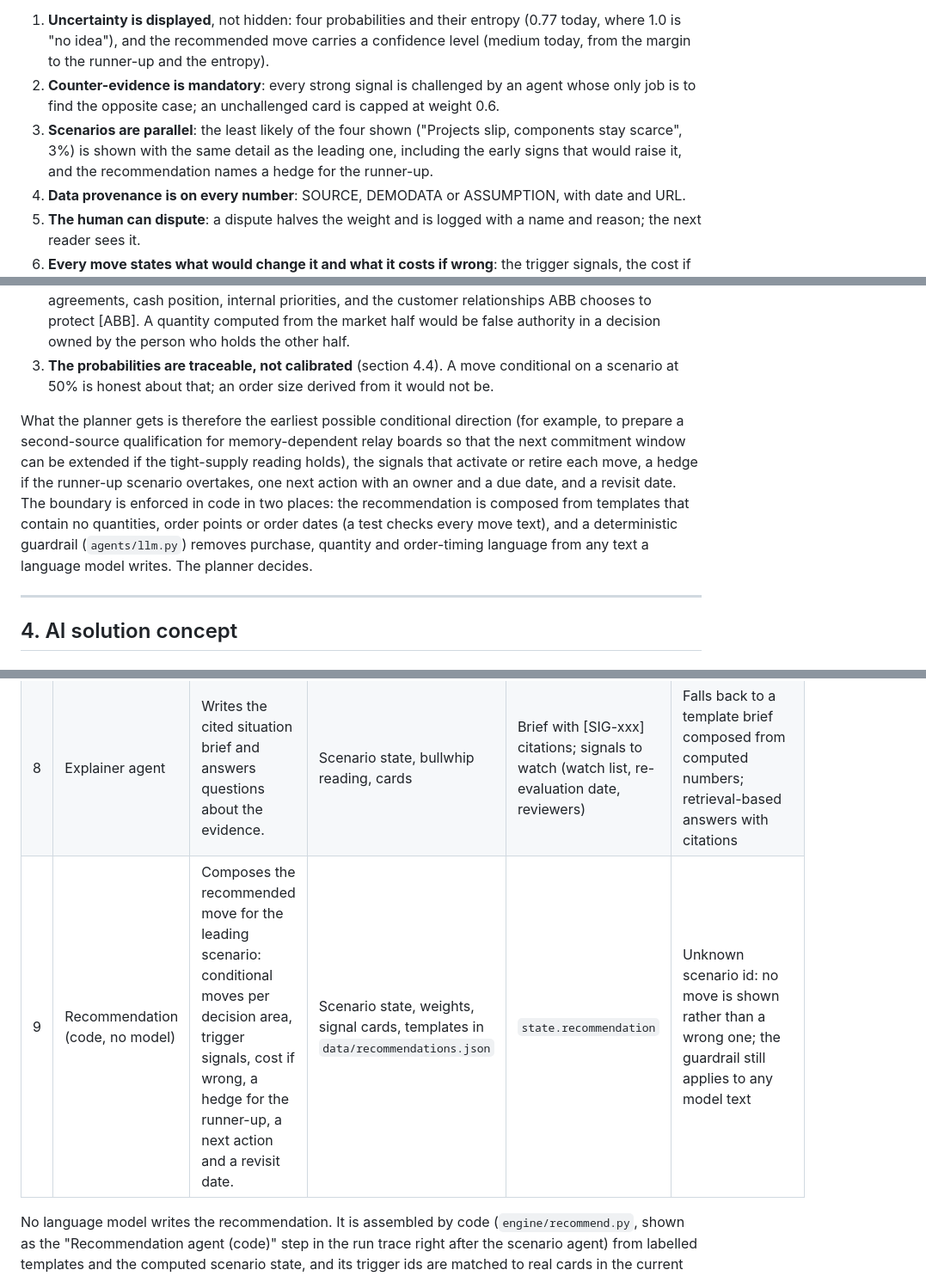
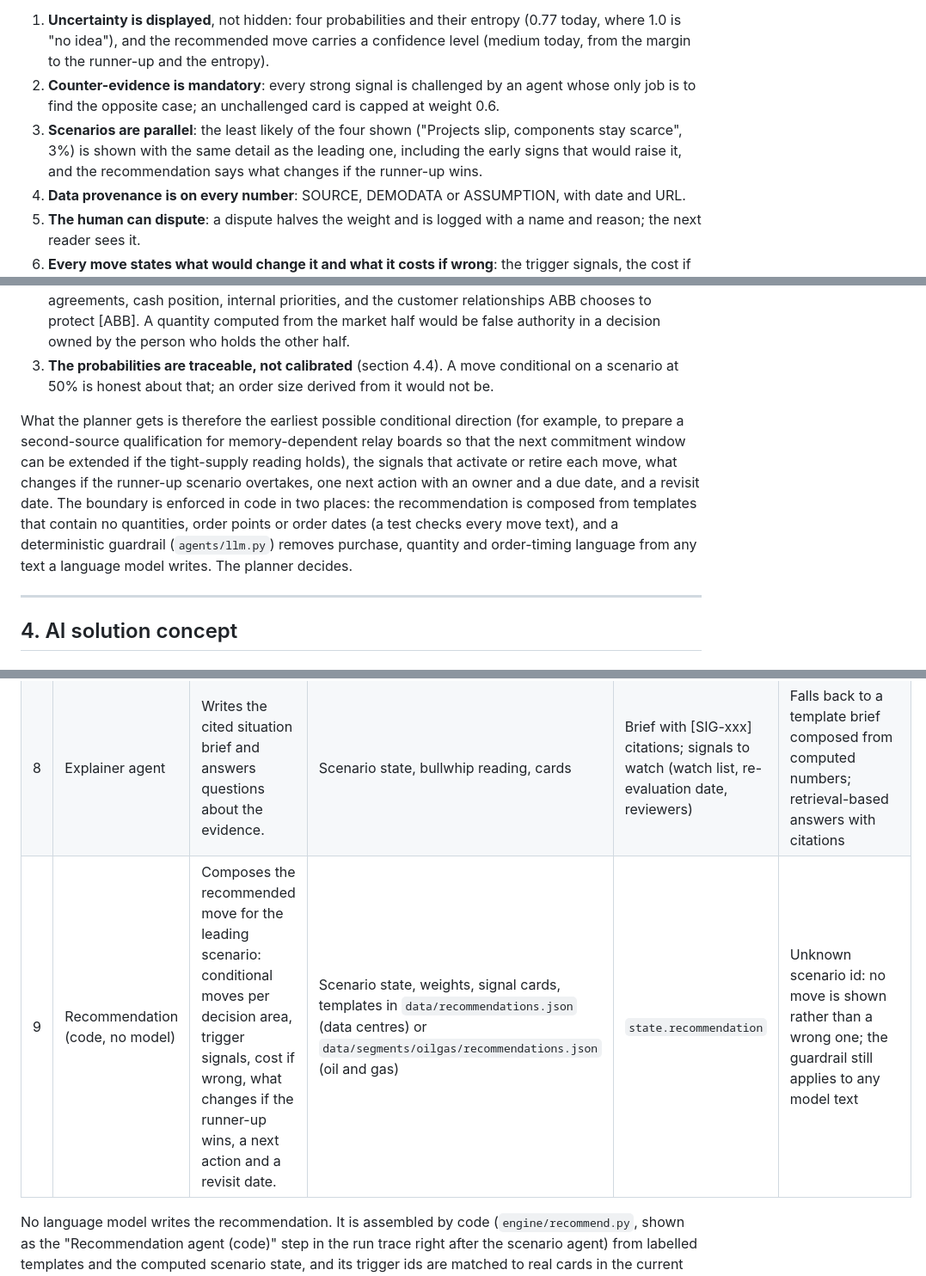
Before and after one commit to veetin0/irma-junction-vaasa-2026, a Markdown page: docs/SOLUTION.md, 3 parts joined by grey strips. Shown at 86% size. GitHub-like rendering.

```diff
--- a/docs/SOLUTION.md
+++ b/docs/SOLUTION.md
@@ -227,7 +227,7 @@ How the system protects against false certainty:
 
 1. **Uncertainty is displayed**, not hidden: four probabilities and their entropy (0.77 today, where 1.0 is "no idea"), and the recommended move carries a confidence level (medium today, from the margin to the runner-up and the entropy).
 2. **Counter-evidence is mandatory**: every strong signal is challenged by an agent whose only job is to find the opposite case; an unchallenged card is capped at weight 0.6.
-3. **Scenarios are parallel**: the least likely of the four shown ("Projects slip, components stay scarce", 3%) is shown with the same detail as the leading one, including the early signs that would raise it, and the recommendation names a hedge for the runner-up.
+3. **Scenarios are parallel**: the least likely of the four shown ("Projects slip, components stay scarce", 3%) is shown with the same detail as the leading one, including the early signs that would raise it, and the recommendation says what changes if the runner-up wins.
 4. **Data provenance is on every number**: SOURCE, DEMODATA or ASSUMPTION, with date and URL.
 5. **The human can dispute**: a dispute halves the weight and is logged with a name and reason; the next reader sees it.
 6. **Every move states what would change it and what it costs if wrong**: the trigger signals, the cost if wrong, a revisit date and "The planner decides" are part of the recommendation, not a footnote.
@@ -240,7 +240,7 @@ The brief asks for a decision recommendation and a next action, and ABB asked fo
 2. **The information that decides a purchase is not in open data**: frame contracts, supplier allocation agreements, cash position, internal priorities, and the customer relationships ABB chooses to protect [ABB]. A quantity computed from the market half would be false authority in a decision owned by the person who holds the other half.
 3. **The probabilities are traceable, not calibrated** (section 4.4). A move conditional on a scenario at 50% is honest about that; an order size derived from it would not be.
 
-What the planner gets is therefore the earliest possible conditional direction (for example, to prepare a second-source qualification for memory-dependent relay boards so that the next commitment window can be extended if the tight-supply reading holds), the signals that activate or retire each move, a hedge if the runner-up scenario overtakes, one next action with an owner and a due date, and a revisit date. The boundary is enforced in code in two places: the recommendation is composed from templates that contain no quantities, order points or order dates (a test checks every move text), and a deterministic guardrail (`agents/llm.py`) removes purchase, quantity and order-timing language from any text a language model writes. The planner decides.
+What the planner gets is therefore the earliest possible conditional direction (for example, to prepare a second-source qualification for memory-dependent relay boards so that the next commitment window can be extended if the tight-supply reading holds), the signals that activate or retire each move, what changes if the runner-up scenario overtakes, one next action with an owner and a due date, and a revisit date. The boundary is enforced in code in two places: the recommendation is composed from templates that contain no quantities, order points or order dates (a test checks every move text), and a deterministic guardrail (`agents/llm.py`) removes purchase, quantity and order-timing language from any text a language model writes. The planner decides.
 
 ---
 
@@ -269,7 +269,7 @@ What the planner gets is therefore the earliest possible conditional direction (
 | 6 | Scenario agent | Recomputes weights and the four scenario probabilities, at the headline and at the 12, 24 and 36 month horizons, and records the change. | All cards and evidence | Probabilities, contributions per signal, entropy, deltas, ranking per horizon | Pure code; if inputs are missing the previous state is kept and marked stale |
 | 7 | Interpretation agent | Writes what each scenario would mean for ABB demand, delivery capability and component need, in conditional form. | Scenario state, new card | Conditional text per scenario | Falls back to the scenario's stored interpretation plus the computed contribution; guardrail strips any recommendation language |
 | 8 | Explainer agent | Writes the cited situation brief and answers questions about the evidence. | Scenario state, bullwhip reading, cards | Brief with [SIG-xxx] citations; signals to watch (watch list, re-evaluation date, reviewers) | Falls back to a template brief composed from computed numbers; retrieval-based answers with citations |
-| 9 | Recommendation (code, no model) | Composes the recommended move for the leading scenario: conditional moves per decision area, trigger signals, cost if wrong, a hedge for the runner-up, a next action and a revisit date. | Scenario state, weights, signal cards, templates in `data/recommendations.json` | `state.recommendation` | Unknown scenario id: no move is shown rather than a wrong one; the guardrail still applies to any model text |
+| 9 | Recommendation (code, no model) | Composes the recommended move for the leading scenario: conditional moves per decision area, trigger signals, cost if wrong, what changes if the runner-up wins, a next action and a revisit date. | Scenario state, weights, signal cards, templates in `data/recommendations.json` (data centres) or `data/segments/oilgas/recommendations.json` (oil and gas) | `state.recommendation` | Unknown scenario id: no move is shown rather than a wrong one; the guardrail still applies to any model text |
 
 No language model writes the recommendation. It is assembled by code (`engine/recommend.py`, shown as the "Recommendation agent (code)" step in the run trace right after the scenario agent) from labelled templates and the computed scenario state, and its trigger ids are matched to real cards in the current world by card fields, never hard-coded; section 4.10 describes it. The "signals to watch" of the brief is built by code from the largest contributions and their freshness; it names signals, a date and reviewers. The agents that do use a model (2, 3, 5, 7, 8) read, classify, challenge and explain; none of them is allowed to recommend, and the guardrail removes purchase, quantity and order-timing language from their text.
 
```
Also changed, not shown: other parts of docs/SOLUTION.md (+6 -6 lines).
